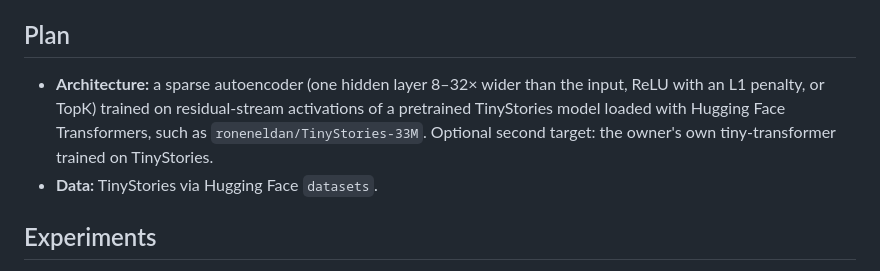
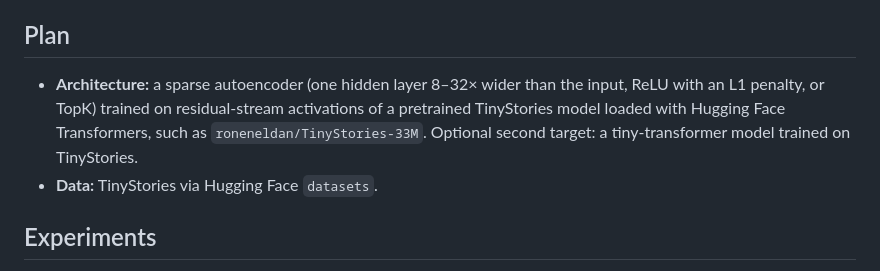
Before and after one commit to coeiico/story-x-ray-sae, a Markdown page: README.md, the part around the change. Rendered like a GitHub page.

Commit message:
docs(readme): tidy the wording

```diff
--- a/README.md
+++ b/README.md
@@ -10,7 +10,7 @@ Can we pull human-readable features out of a real, if small, language model?
 
 ## Plan
 
-- **Architecture:** a sparse autoencoder (one hidden layer 8–32× wider than the input, ReLU with an L1 penalty, or TopK) trained on residual-stream activations of a pretrained TinyStories model loaded with Hugging Face Transformers, such as `roneneldan/TinyStories-33M`. Optional second target: the owner's own tiny-transformer trained on TinyStories.
+- **Architecture:** a sparse autoencoder (one hidden layer 8–32× wider than the input, ReLU with an L1 penalty, or TopK) trained on residual-stream activations of a pretrained TinyStories model loaded with Hugging Face Transformers, such as `roneneldan/TinyStories-33M`. Optional second target: a tiny-transformer model trained on TinyStories.
 - **Data:** TinyStories via Hugging Face `datasets`.
 
 ## Experiments
```
